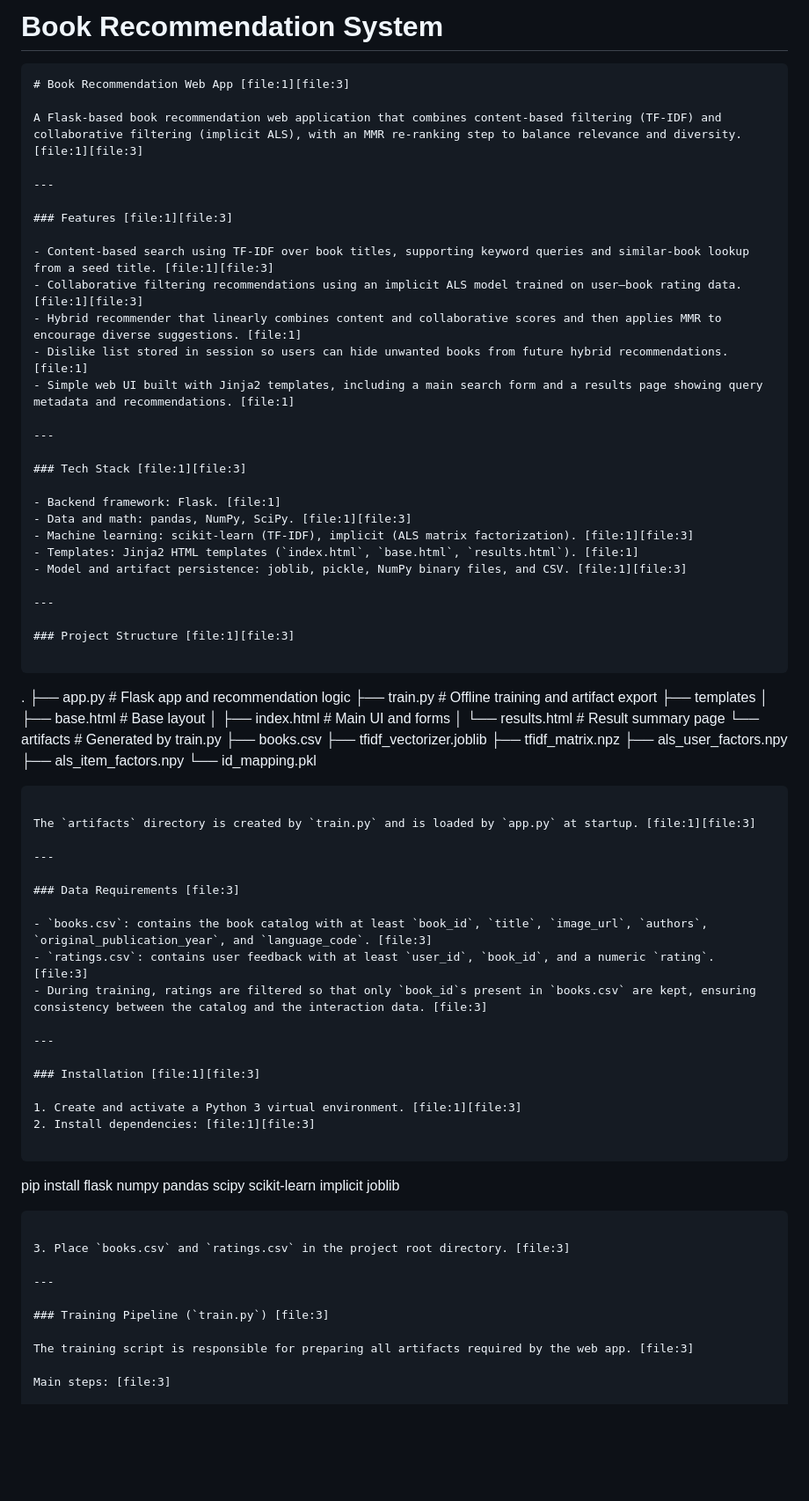
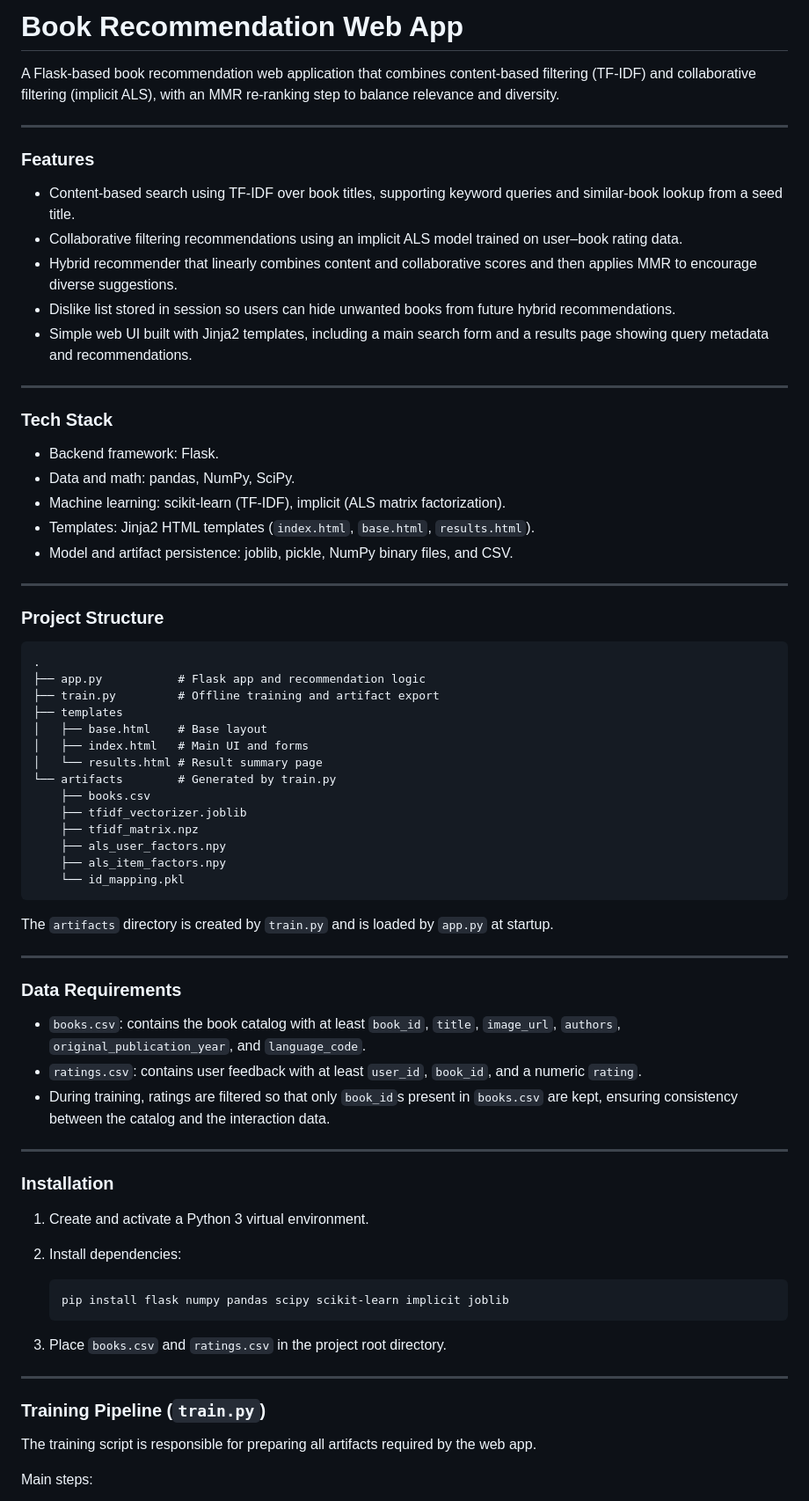
Before and after one commit to 13727054/Ai_project_recommandation_system_of_books, a Markdown page: README.md, the part around the change printed below. Shown: that part at 88% size. GitHub-like rendering; blank space fills up the shorter version.

````diff
--- a/README.md
+++ b/README.md
@@ -1,32 +1,30 @@
-# Book Recommendation System
-```markdown
-# Book Recommendation Web App [file:1][file:3]
+# Book Recommendation Web App
 
-A Flask-based book recommendation web application that combines content-based filtering (TF-IDF) and collaborative filtering (implicit ALS), with an MMR re-ranking step to balance relevance and diversity. [file:1][file:3]
+A Flask-based book recommendation web application that combines content-based filtering (TF-IDF) and collaborative filtering (implicit ALS), with an MMR re-ranking step to balance relevance and diversity.
 
 ---
 
-### Features [file:1][file:3]
+### Features
 
-- Content-based search using TF-IDF over book titles, supporting keyword queries and similar-book lookup from a seed title. [file:1][file:3]
-- Collaborative filtering recommendations using an implicit ALS model trained on user–book rating data. [file:1][file:3]
-- Hybrid recommender that linearly combines content and collaborative scores and then applies MMR to encourage diverse suggestions. [file:1]
-- Dislike list stored in session so users can hide unwanted books from future hybrid recommendations. [file:1]
-- Simple web UI built with Jinja2 templates, including a main search form and a results page showing query metadata and recommendations. [file:1]
+- Content-based search using TF-IDF over book titles, supporting keyword queries and similar-book lookup from a seed title.
+- Collaborative filtering recommendations using an implicit ALS model trained on user–book rating data.
+- Hybrid recommender that linearly combines content and collaborative scores and then applies MMR to encourage diverse suggestions.
+- Dislike list stored in session so users can hide unwanted books from future hybrid recommendations.
+- Simple web UI built with Jinja2 templates, including a main search form and a results page showing query metadata and recommendations.
 
 ---
 
-### Tech Stack [file:1][file:3]
+### Tech Stack
 
-- Backend framework: Flask. [file:1]
-- Data and math: pandas, NumPy, SciPy. [file:1][file:3]
-- Machine learning: scikit-learn (TF-IDF), implicit (ALS matrix factorization). [file:1][file:3]
-- Templates: Jinja2 HTML templates (`index.html`, `base.html`, `results.html`). [file:1]
-- Model and artifact persistence: joblib, pickle, NumPy binary files, and CSV. [file:1][file:3]
+- Backend framework: Flask.
+- Data and math: pandas, NumPy, SciPy.
+- Machine learning: scikit-learn (TF-IDF), implicit (ALS matrix factorization).
+- Templates: Jinja2 HTML templates (`index.html`, `base.html`, `results.html`).
+- Model and artifact persistence: joblib, pickle, NumPy binary files, and CSV.
 
 ---
 
-### Project Structure [file:1][file:3]
+### Project Structure
 
 ```
 .
@@ -45,34 +43,34 @@ A Flask-based book recommendation web application that combines content-based fi
     └── id_mapping.pkl
 ```
 
-The `artifacts` directory is created by `train.py` and is loaded by `app.py` at startup. [file:1][file:3]
+The `artifacts` directory is created by `train.py` and is loaded by `app.py` at startup.
 
 ---
 
-### Data Requirements [file:3]
+### Data Requirements
 
-- `books.csv`: contains the book catalog with at least `book_id`, `title`, `image_url`, `authors`, `original_publication_year`, and `language_code`. [file:3]
-- `ratings.csv`: contains user feedback with at least `user_id`, `book_id`, and a numeric `rating`. [file:3]
-- During training, ratings are filtered so that only `book_id`s present in `books.csv` are kept, ensuring consistency between the catalog and the interaction data. [file:3]
+- `books.csv`: contains the book catalog with at least `book_id`, `title`, `image_url`, `authors`, `original_publication_year`, and `language_code`.
+- `ratings.csv`: contains user feedback with at least `user_id`, `book_id`, and a numeric `rating`.
+- During training, ratings are filtered so that only `book_id`s present in `books.csv` are kept, ensuring consistency between the catalog and the interaction data.
 
 ---
 
-### Installation [file:1][file:3]
+### Installation
 
-1. Create and activate a Python 3 virtual environment. [file:1][file:3]
-2. Install dependencies: [file:1][file:3]
+1. Create and activate a Python 3 virtual environment.
+2. Install dependencies:
 
    ```
    pip install flask numpy pandas scipy scikit-learn implicit joblib
    ```
 
-3. Place `books.csv` and `ratings.csv` in the project root directory. [file:3]
+3. Place `books.csv` and `ratings.csv` in the project root directory.
 
 ---
 
-### Training Pipeline (`train.py`) [file:3]
+### Training Pipeline (`train.py`)
 
-The training script is responsible for preparing all artifacts required by the web app. [file:3]
+The training script is responsible for preparing all artifacts required by the web app.
 
-Main steps: [file:3]
+Main steps:
 
````
Also changed, not shown: other parts of README.md (+36 -37 lines).
